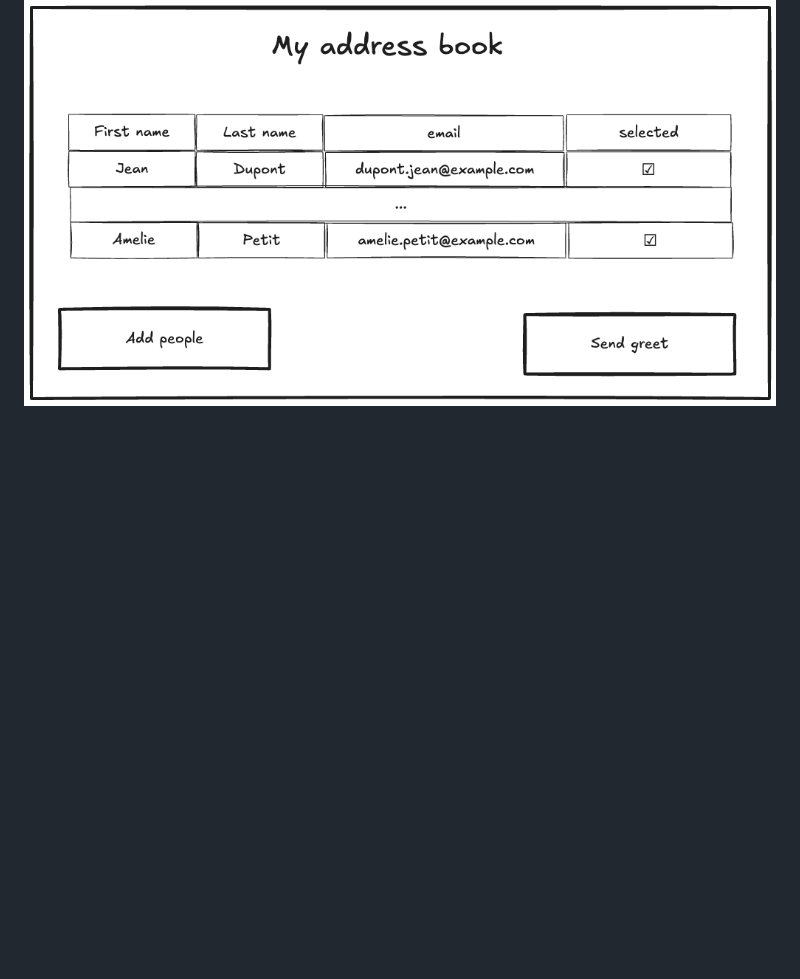
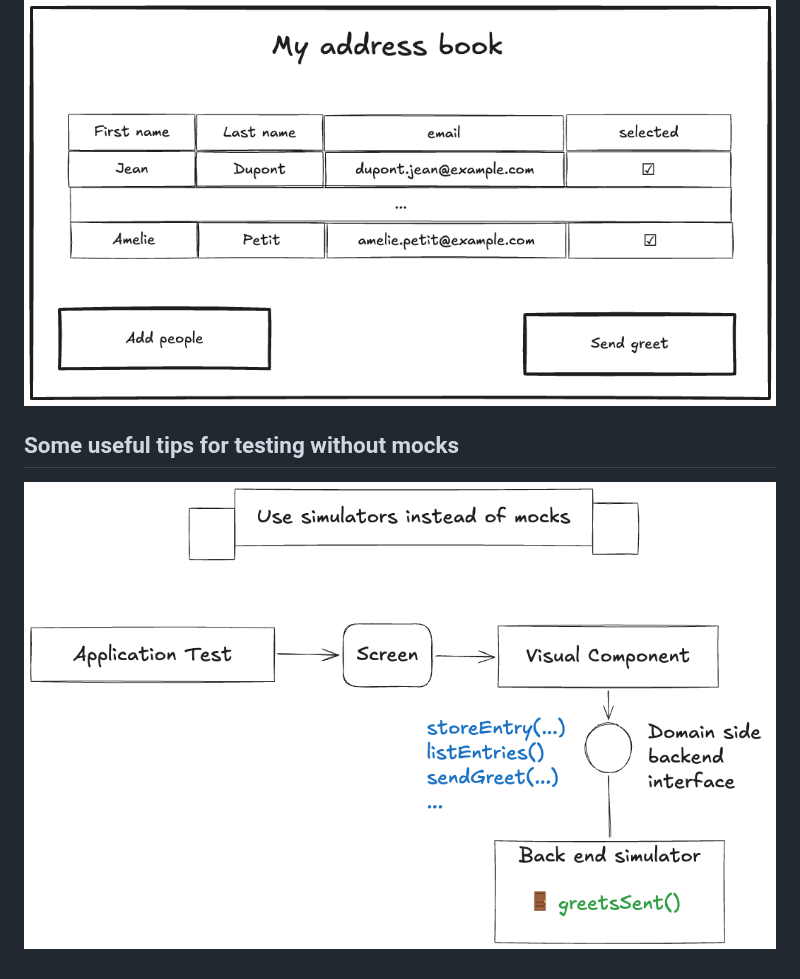
Before and after one commit to mathieucans/access-driven-dev-kata, a Markdown page: README.md, the part around the change. Rendered like a GitHub page; pictures changed too: simulators-principles.png (added); blank space fills up the shorter version.

Commit message:
Add simulator principles schema

```diff
--- a/README.md
+++ b/README.md
@@ -21,3 +21,7 @@ order while accessing your application :
 ## Example of the application (for inspiration):
 
 ![Example of an application](./address-book-example.png)
+
+##  Some useful tips for testing without mocks
+
+![Simulator principles](./simulators-principles.png)
```
